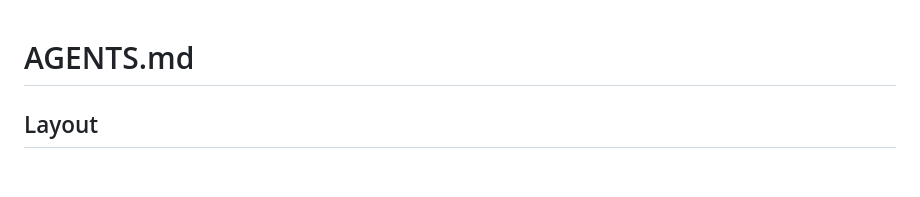
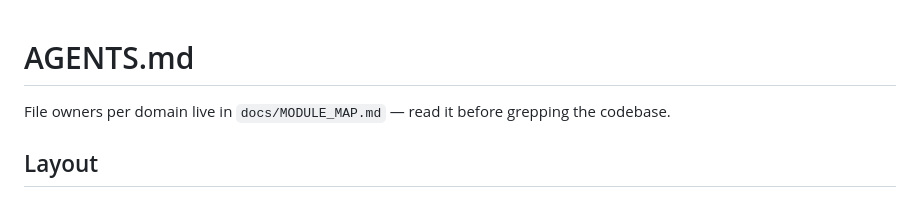
Before and after one commit to tertua/invoiceman, a Markdown page: AGENTS.md, the part around the change. Drawn GitHub-style; blank space fills up the shorter version.

Commit message:
docs: add per-domain module map for AI agents

```diff
--- a/AGENTS.md
+++ b/AGENTS.md
@@ -1,4 +1,6 @@
 # AGENTS.md
+
+File owners per domain live in `docs/MODULE_MAP.md` — read it before grepping the codebase.
 
 ## Layout
 
```
Also changed, not shown: docs/MODULE_MAP.md (added, +45 -0 lines).
